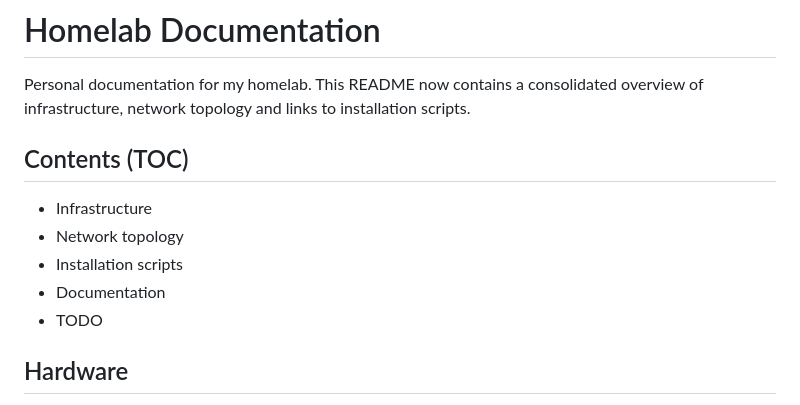
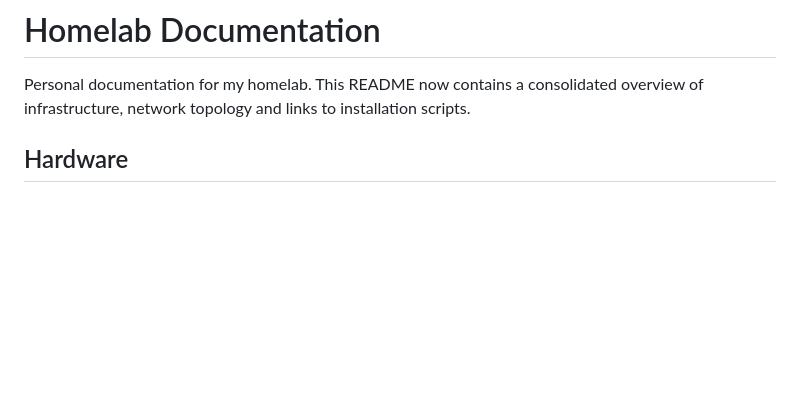
Before and after one commit to Mads80/homelab, a Markdown page: README.md, the part around the change. Rendered like a GitHub page; blank space fills up the shorter version.

Commit message:
Apply user edits to README
Commit changes requested by user.

Co-authored-by: Copilot <223556219+Copilot@users.noreply.github.com>

```diff
--- a/README.md
+++ b/README.md
@@ -2,13 +2,6 @@
 
 Personal documentation for my homelab. This README now contains a consolidated overview of infrastructure, network topology and links to installation scripts.
 
-## Contents (TOC)
-
-- Infrastructure
-- Network topology
-- Installation scripts
-- Documentation
-- TODO
 
 ## Hardware
 
```
